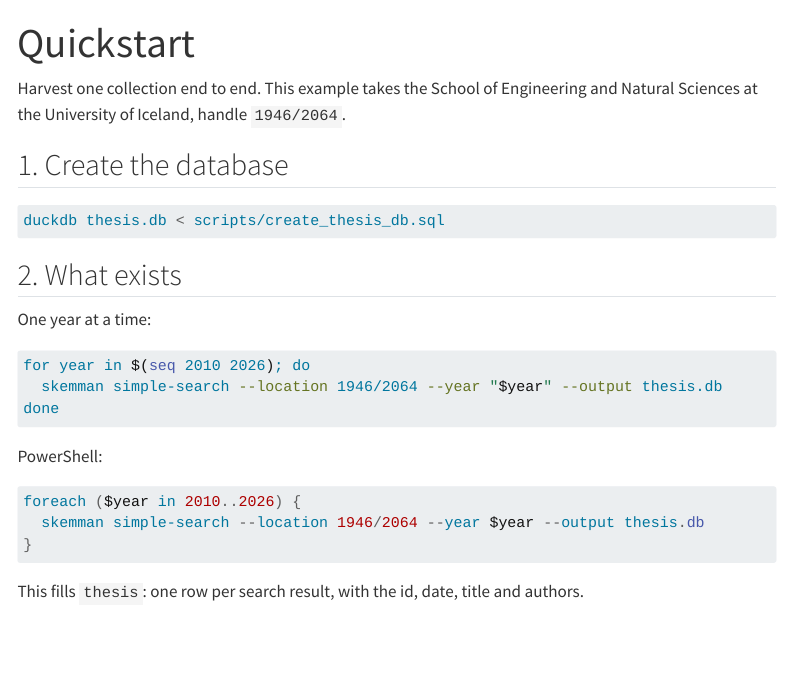
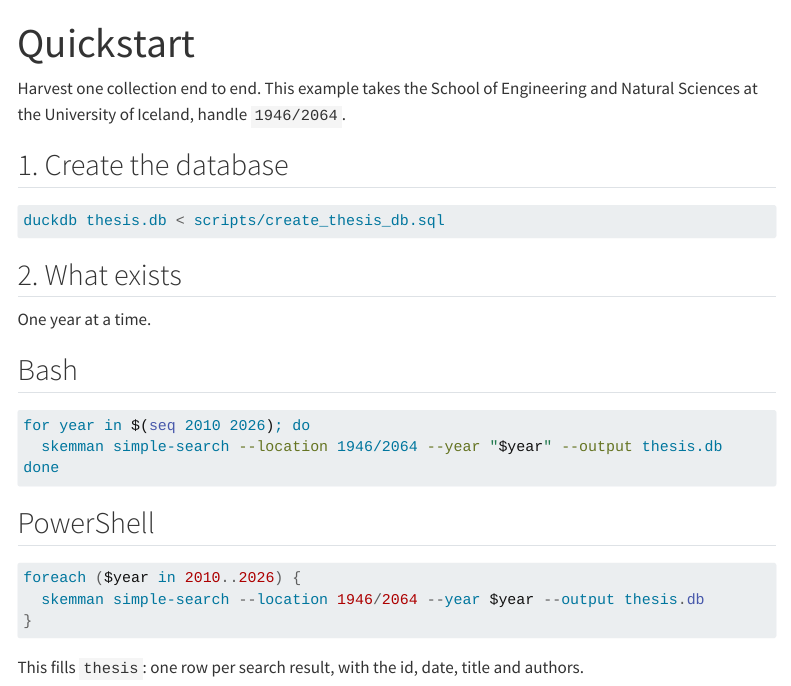
Before and after one commit to HI-IDN/skemman-harvester, a Quarto document (docs/quickstart.qmd): the page in a window 1100 px wide, from its top. Rendered offline with R 4.5, knitr and Pandoc in place of Quarto, with nearby package versions; menus at the side of the page are left out.

Commit message:
Tab the shell variants in the quickstart
Bash and PowerShell were stacked one after the other, so a Windows reader
met the bash loop first and had to work out that the block below was the
one for them. A tabset makes the choice explicit.

Co-Authored-By: Claude Opus 5 <noreply@anthropic.com>

````diff
--- a/docs/quickstart.qmd
+++ b/docs/quickstart.qmd
@@ -13,7 +13,11 @@ duckdb thesis.db < scripts/create_thesis_db.sql
 
 ## 2. What exists
 
-One year at a time:
+One year at a time.
+
+::: {.panel-tabset}
+
+## Bash
 
 ```bash
 for year in $(seq 2010 2026); do
@@ -21,13 +25,15 @@ for year in $(seq 2010 2026); do
 done
 ```
 
-PowerShell:
+## PowerShell
 
 ```powershell
 foreach ($year in 2010..2026) {
   skemman simple-search --location 1946/2064 --year $year --output thesis.db
 }
 ```
+
+:::
 
 This fills `thesis`: one row per search result, with the id, date, title and authors.
 
````
